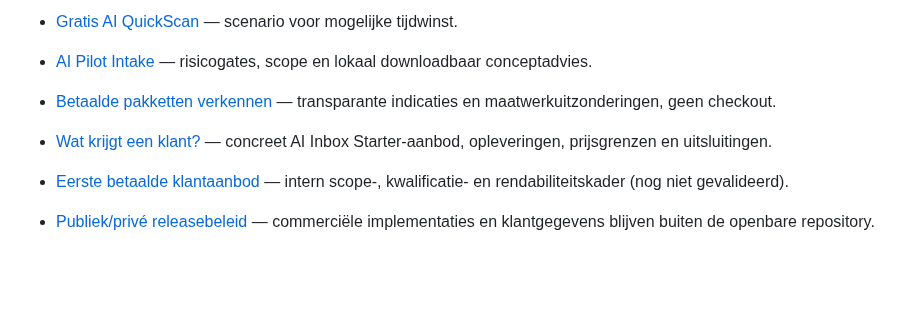
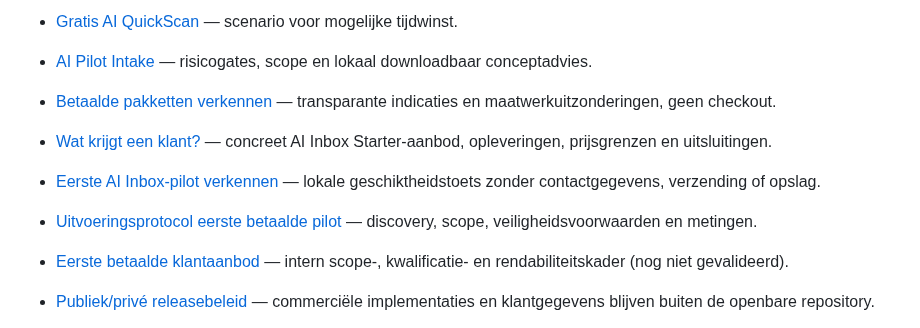
Before and after one commit to samknook/sporttech-deals, a Markdown page: README.md, the part around the change. GitHub-like rendering; blank space fills up the shorter version.

Commit message:
docs: link lead qualification and first paid pilot execution plan

```diff
--- a/README.md
+++ b/README.md
@@ -18,6 +18,8 @@
 - [AI Pilot Intake](docs/ai-studio/pilot-intake.html) — risicogates, scope en lokaal downloadbaar conceptadvies.
 - [Betaalde pakketten verkennen](docs/ai-studio/pakketten.html) — transparante indicaties en maatwerkuitzonderingen, geen checkout.
 - [Wat krijgt een klant?](docs/ai-studio/wat-krijg-je.html) — concreet AI Inbox Starter-aanbod, opleveringen, prijsgrenzen en uitsluitingen.
+- [Eerste AI Inbox-pilot verkennen](docs/ai-studio/pilot.html) — lokale geschiktheidstoets zonder contactgegevens, verzending of opslag.
+- [Uitvoeringsprotocol eerste betaalde pilot](ventures/mkb-ai-studio/PAID_PILOT_EXECUTION.md) — discovery, scope, veiligheidsvoorwaarden en metingen.
 - [Eerste betaalde klantaanbod](ventures/mkb-ai-studio/FIRST_CUSTOMER_OFFER.md) — intern scope-, kwalificatie- en rendabiliteitskader (nog niet gevalideerd).
 - [Publiek/privé releasebeleid](ventures/mkb-ai-studio/PUBLIC_PRIVATE_RELEASE_POLICY.md) — commerciële implementaties en klantgegevens blijven buiten de openbare repository.
 - [AI-assistenten voor bedrijven](docs/ai-studio/assistant-configurator.html) — openbaar dienstenoverzicht, zonder gratis configuratiegenerator of template-download.
```
